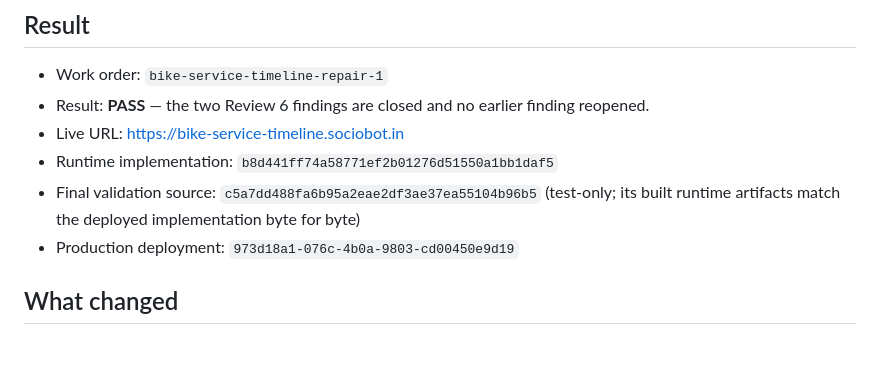
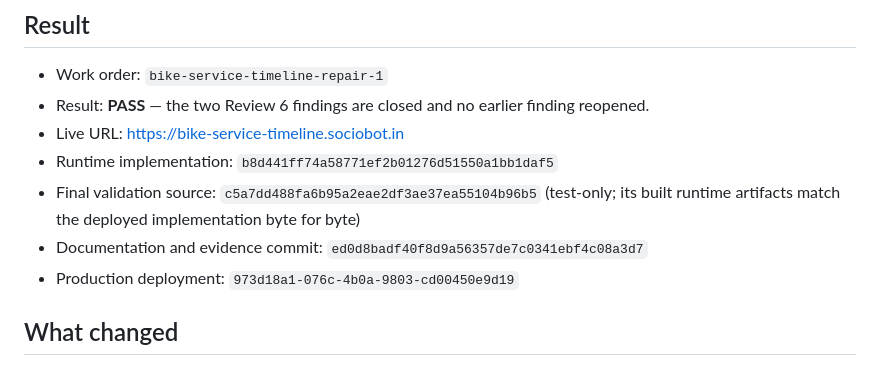
Before and after one commit to B-Divyesh/sf-bike-service-timeline, a Markdown page: .factory/handoff.md, the part around the change. GitHub-like rendering.

Commit message:
docs: cite repair evidence commit

```diff
--- a/.factory/handoff.md
+++ b/.factory/handoff.md
@@ -7,6 +7,7 @@
 - Live URL: <https://bike-service-timeline.sociobot.in>
 - Runtime implementation: `b8d441ff74a58771ef2b01276d51550a1bb1daf5`
 - Final validation source: `c5a7dd488fa6b95a2eae2df3ae37ea55104b96b5` (test-only; its built runtime artifacts match the deployed implementation byte for byte)
+- Documentation and evidence commit: `ed0d8badf40f8d9a56357de7c0341ebf4c08a3d7`
 - Production deployment: `973d18a1-076c-4b0a-9803-cd00450e9d19`
 
 ## What changed
```
